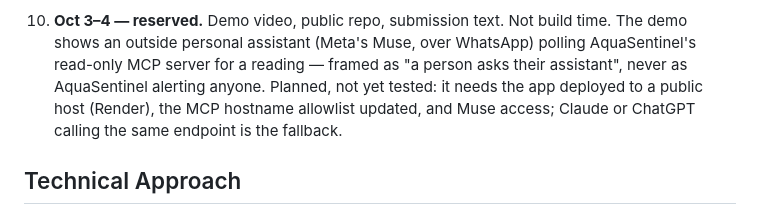
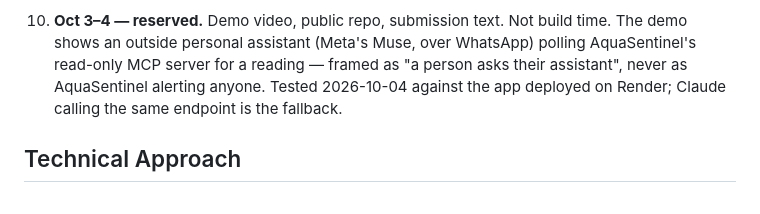
Before and after one commit to gouriprakash-spec/aquasentinel, a Markdown page: plan.md, the part around the change. Rendered like a GitHub page.

Commit message:
docs: record that Meta Muse was tested against the live MCP endpoint on 2026-10-04
Co-Authored-By: Claude Sonnet 5.5 <noreply@anthropic.com>

```diff
--- a/plan.md
+++ b/plan.md
@@ -154,8 +154,7 @@ Build top to bottom. If behind on Oct 1, **cut from the bottom, never the middle
 10. **Oct 3–4 — reserved.** Demo video, public repo, submission text. Not build time. The demo
     shows an outside personal assistant (Meta's Muse, over WhatsApp) polling AquaSentinel's
     read-only MCP server for a reading — framed as "a person asks their assistant", never as
-    AquaSentinel alerting anyone. Planned, not yet tested: it needs the app deployed to a public
-    host (Render), the MCP hostname allowlist updated, and Muse access; Claude or ChatGPT
+    AquaSentinel alerting anyone. Tested 2026-10-04 against the app deployed on Render; Claude
     calling the same endpoint is the fallback.
 
 ## Technical Approach
```
Also changed, not shown: docs/deploy-render.md (+3 -4 lines), docs/product-brief.md (+3 -3 lines).
